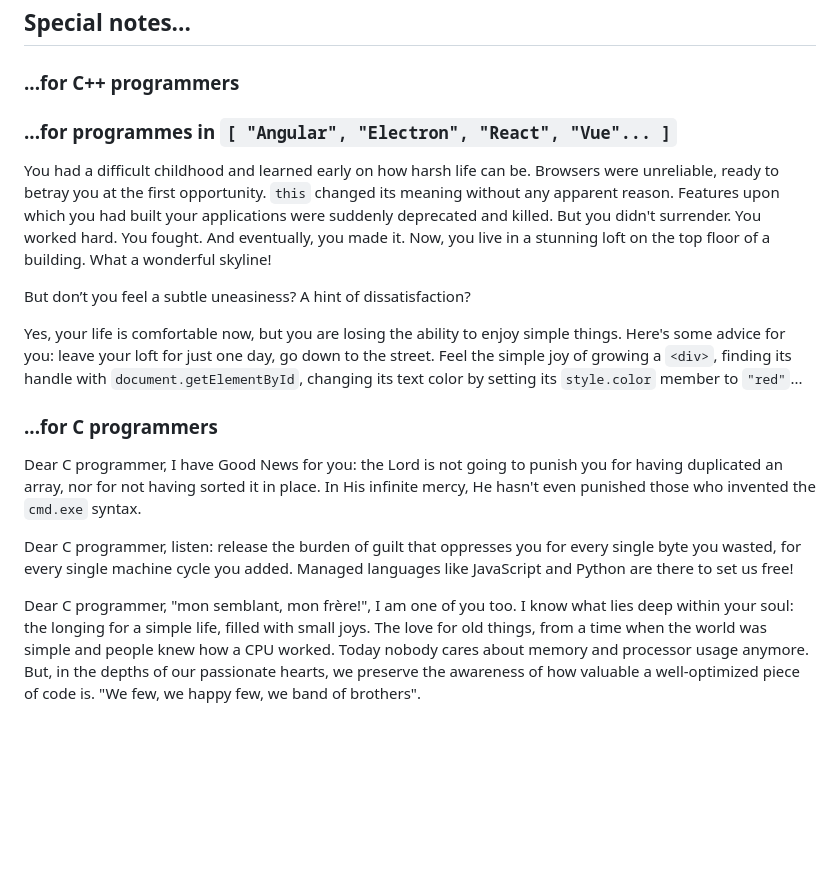
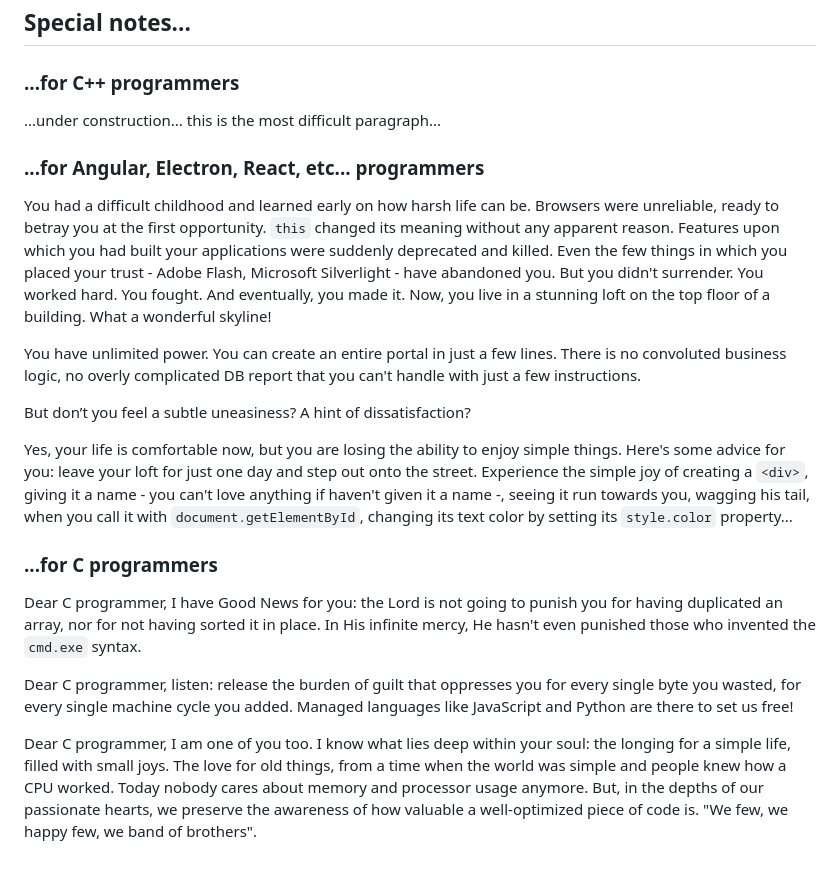
Before and after one commit to giusguerrini/xwterm, a Markdown page: doc/60-coding-conventions.md, the part around the change. Rendered like a GitHub page; blank space fills up the shorter version.

Commit message:
Editing notes

```diff
--- a/doc/60-coding-conventions.md
+++ b/doc/60-coding-conventions.md
@@ -87,16 +87,21 @@ of a conditional.
 
 ### ...for C++ programmers
 
+...under construction... this is the most difficult paragraph...
 
-### ...for programmes in `[ "Angular", "Electron", "React", "Vue"... ]`
+### ...for Angular, Electron, React, etc... programmers
 You had a difficult childhood and learned early on how harsh life can be. Browsers were unreliable, ready to betray you at the first opportunity.
 `this` changed its meaning without any apparent reason. Features upon which you had built your applications were suddenly deprecated and killed.
+Even the few things in which you placed your trust - Adobe Flash, Microsoft Silverlight - have abandoned you.
 But you didn't surrender. You worked hard. You fought. And eventually, you made it. Now, you live in a stunning loft on the top floor of a
 building. What a wonderful skyline!
 
+You have unlimited power. You can create an entire portal in just a few lines. There is no convoluted
+business logic, no overly complicated DB report that you can't handle with just a few instructions.
+
 But don’t you feel a subtle uneasiness? A hint of dissatisfaction?
 
-Yes, your life is comfortable now, but you are losing the ability to enjoy simple things. Here's some advice for you: leave your loft for just one day, go down to the street. Feel the simple joy of growing a `<div>`, finding its handle with `document.getElementById`, changing its text color by setting its `style.color` member to `"red"`...
+Yes, your life is comfortable now, but you are losing the ability to enjoy simple things. Here's some advice for you: leave your loft for just one day and step out onto the street. Experience the simple joy of creating a `<div>`, giving it a name - you can't love anything if haven't given it a name -, seeing it run towards you, wagging his tail, when you call it with `document.getElementById`, changing its text color by setting its `style.color` property...
 
 
 ### ...for C programmers
@@ -105,5 +110,5 @@ Dear C programmer, I have Good News for you: the Lord is not going to punish you
 Dear C programmer, listen: release the burden of guilt that oppresses you for every single byte you wasted, for every single machine cycle
 you added. Managed languages like JavaScript and Python are there to set us free!
 
-Dear C programmer, "mon semblant, mon frère!", I am one of you too. I know what lies deep within your soul: the longing for a simple life, filled with small joys. The love for old things, from a time when the world was simple and people knew how a CPU worked. Today nobody cares about
+Dear C programmer, I am one of you too. I know what lies deep within your soul: the longing for a simple life, filled with small joys. The love for old things, from a time when the world was simple and people knew how a CPU worked. Today nobody cares about
 memory and processor usage anymore. But, in the depths of our passionate hearts, we preserve the awareness of how valuable a well-optimized piece of code is. "We few, we happy few, we band of brothers".
```
